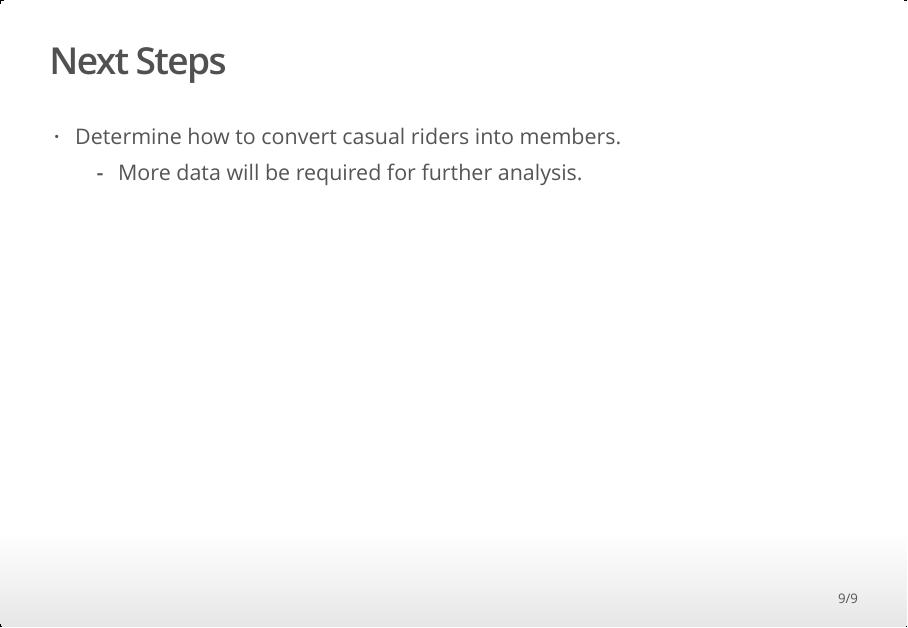
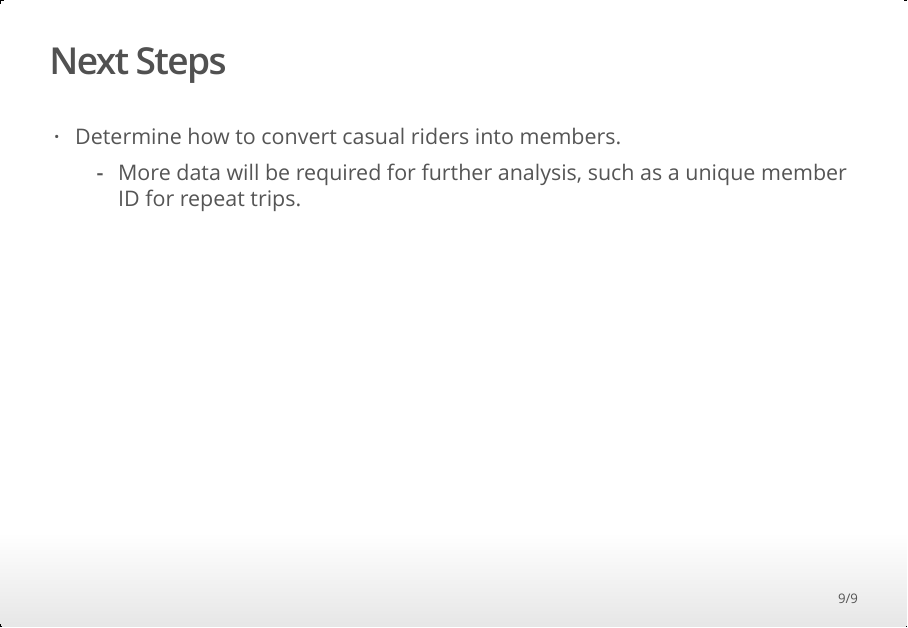
Before and after one commit to KyleHollands/Data-Analytics-Cyclistic-Case-Study, an R Markdown document (case_study_1_cyclistic.RMD): page 9 of 9. The pictures show the output file case_study_1_cyclistic.html that the author committed with the source, opened offline.

Commit message:
Updated markdown file.

```diff
--- a/case_study_1_cyclistic.RMD
+++ b/case_study_1_cyclistic.RMD
@@ -156,4 +156,5 @@ to and from work.
 ## Next Steps
 
 - Determine how to convert casual riders into members.
-  - More data will be required for further analysis.
+  - More data will be required for further analysis, such as a unique member ID
+  for repeat trips.
```
Also changed, not shown: case_study_1_cyclistic.html.
